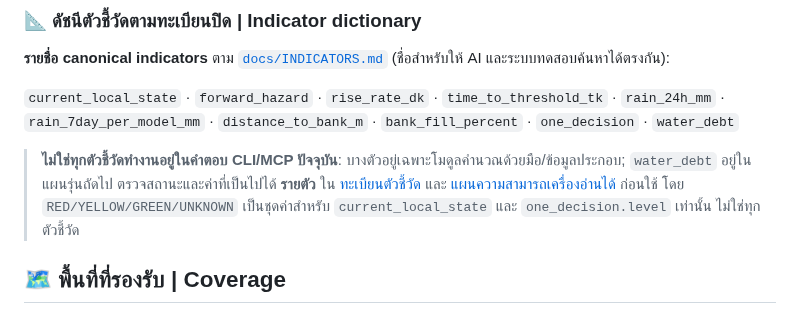
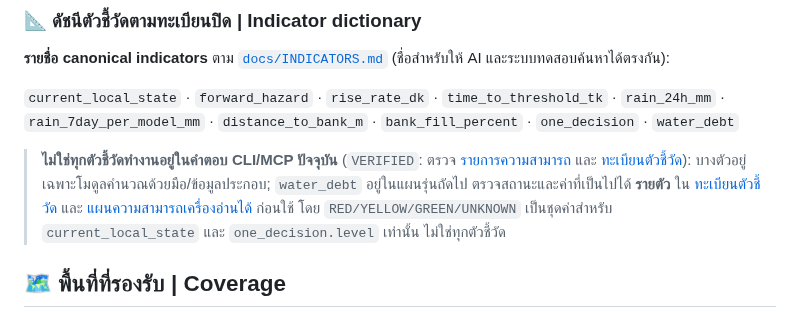
Before and after one commit to morrocwi/floodconnect, a Markdown page: README.md, the part around the change. GitHub-like rendering.

Commit message:
docs: provenance-tag indicator support and color contract

```diff
--- a/README.md
+++ b/README.md
@@ -132,7 +132,7 @@ floodconnect answer --at "<lat>,<lon>" --json
 
 `current_local_state` · `forward_hazard` · `rise_rate_dk` · `time_to_threshold_tk` · `rain_24h_mm` · `rain_7day_per_model_mm` · `distance_to_bank_m` · `bank_fill_percent` · `one_decision` · `water_debt`
 
-> **ไม่ใช่ทุกตัวชี้วัดทำงานอยู่ในคำตอบ CLI/MCP ปัจจุบัน**: บางตัวอยู่เฉพาะโมดูลคำนวณด้วยมือ/ข้อมูลประกอบ; `water_debt` อยู่ในแผนรุ่นถัดไป ตรวจสถานะและค่าที่เป็นไปได้ **รายตัว** ใน [ทะเบียนตัวชี้วัด](docs/INDICATORS.md) และ [แผนความสามารถเครื่องอ่านได้](system_capabilities.json) ก่อนใช้ โดย `RED/YELLOW/GREEN/UNKNOWN` เป็นชุดค่าสำหรับ `current_local_state` และ `one_decision.level` เท่านั้น ไม่ใช่ทุกตัวชี้วัด
+> **ไม่ใช่ทุกตัวชี้วัดทำงานอยู่ในคำตอบ CLI/MCP ปัจจุบัน** (`VERIFIED`: ตรวจ [รายการความสามารถ](system_capabilities.json) และ [ทะเบียนตัวชี้วัด](docs/INDICATORS.md)): บางตัวอยู่เฉพาะโมดูลคำนวณด้วยมือ/ข้อมูลประกอบ; `water_debt` อยู่ในแผนรุ่นถัดไป ตรวจสถานะและค่าที่เป็นไปได้ **รายตัว** ใน [ทะเบียนตัวชี้วัด](docs/INDICATORS.md) และ [แผนความสามารถเครื่องอ่านได้](system_capabilities.json) ก่อนใช้ โดย `RED/YELLOW/GREEN/UNKNOWN` เป็นชุดค่าสำหรับ `current_local_state` และ `one_decision.level` เท่านั้น ไม่ใช่ทุกตัวชี้วัด
 
 <a id="coverage"></a>
 ## 🗺️ พื้นที่ที่รองรับ | Coverage
```
